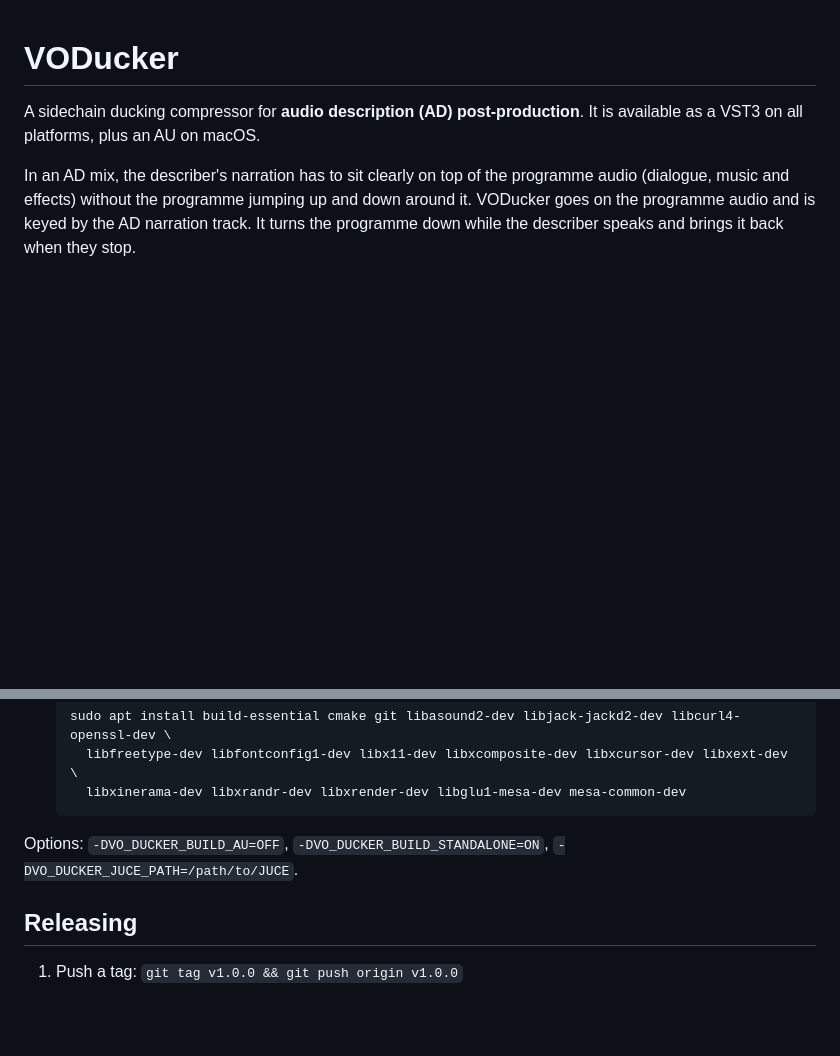
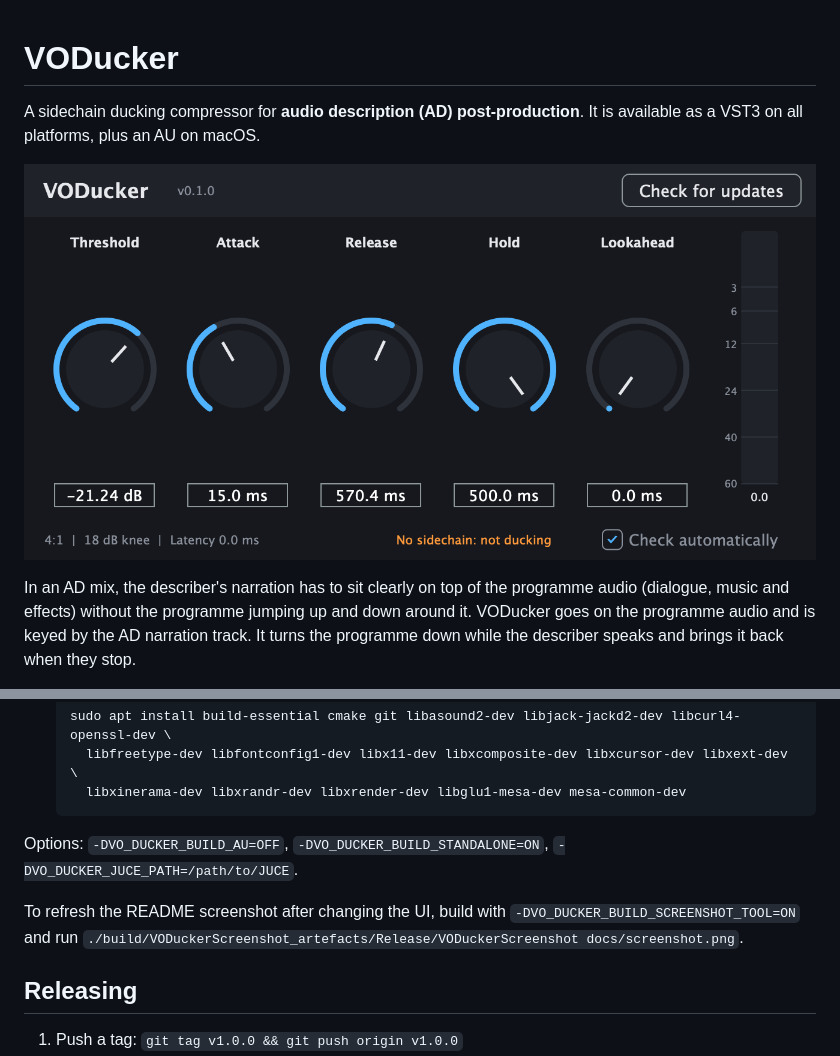
Before and after one commit to kyle95wm/VO-Ducker, a Markdown page: README.md, 2 parts joined by grey strips. Drawn GitHub-style; pictures changed too: docs/screenshot.png (added); blank space fills up the shorter version.

```diff
--- a/README.md
+++ b/README.md
@@ -1,6 +1,8 @@
 # VODucker
 
 A sidechain ducking compressor for **audio description (AD) post-production**. It is available as a VST3 on all platforms, plus an AU on macOS.
+
+![VODucker plugin window](docs/screenshot.png)
 
 In an AD mix, the describer's narration has to sit clearly on top of the programme audio
 (dialogue, music and effects) without the programme jumping up and down around it.
@@ -119,6 +121,10 @@ The plugins end up in `build/VODucker_artefacts/Release/`.
 
 Options: `-DVO_DUCKER_BUILD_AU=OFF`, `-DVO_DUCKER_BUILD_STANDALONE=ON`, `-DVO_DUCKER_JUCE_PATH=/path/to/JUCE`.
 
+To refresh the README screenshot after changing the UI, build with
+`-DVO_DUCKER_BUILD_SCREENSHOT_TOOL=ON` and run
+`./build/VODuckerScreenshot_artefacts/Release/VODuckerScreenshot docs/screenshot.png`.
+
 ## Releasing
 
 1. Push a tag: `git tag v1.0.0 && git push origin v1.0.0`
```
Also changed, not shown: 3 other files.
